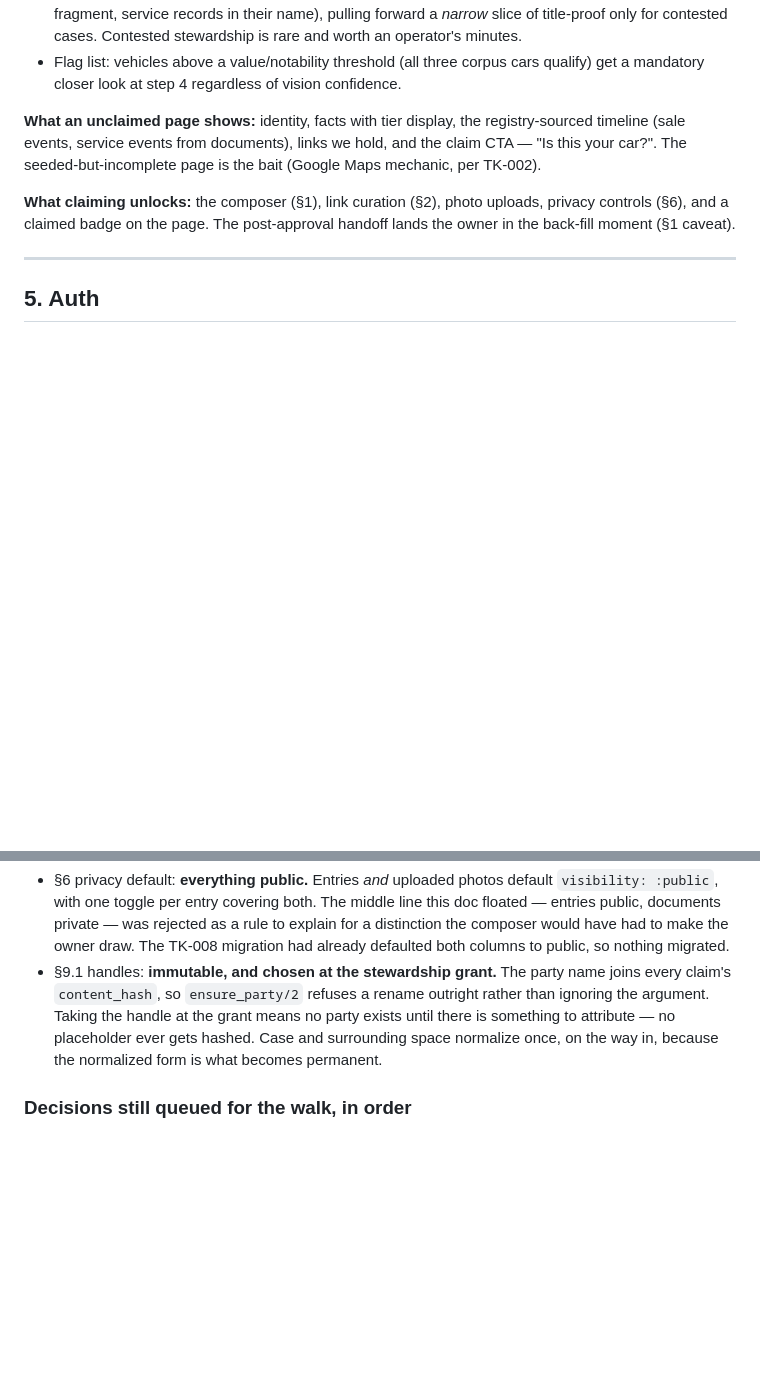
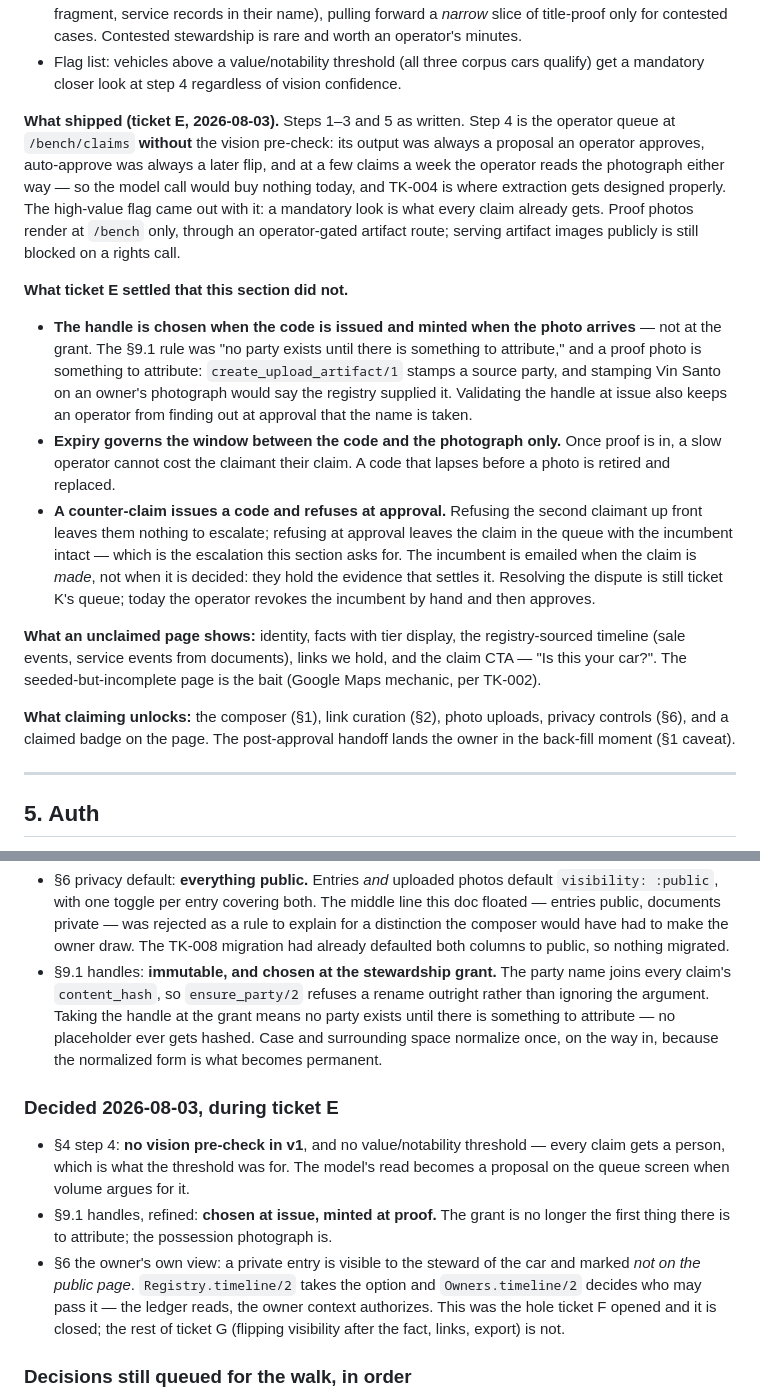
Before and after one commit to mhyrr/santo_api, a Markdown page: docs/design/owner_surface.md, 2 parts joined by grey strips. GitHub-like rendering; blank space fills up the shorter version.

Commit message:
Write down what ticket E settled, and what it left alone
Three calls the design doc did not make: the handle is chosen at issue
and minted at the proof photo rather than at the grant, expiry governs
only the window between code and photograph, and a counter-claim issues
a code but refuses at approval so the incumbent keeps the car until
somebody adjudicates.

Two things §4 asked for that are deliberately absent: the vision
pre-check and the high-value threshold. Both existed to decide which
claims deserve a person's eyes, and today every claim gets one.

```diff
--- a/docs/design/owner_surface.md
+++ b/docs/design/owner_surface.md
@@ -446,6 +446,36 @@ Carrera GT's VIN plate at a show and claims a $4.5M car:
 - Flag list: vehicles above a value/notability threshold (all three corpus
   cars qualify) get a mandatory closer look at step 4 regardless of vision
   confidence.
+
+**What shipped (ticket E, 2026-08-03).** Steps 1–3 and 5 as written. Step 4 is
+the operator queue at `/bench/claims` **without** the vision pre-check: its
+output was always a proposal an operator approves, auto-approve was always a
+later flip, and at a few claims a week the operator reads the photograph either
+way — so the model call would buy nothing today, and TK-004 is where extraction
+gets designed properly. The high-value flag came out with it: a mandatory look
+is what every claim already gets. Proof photos render at `/bench` only, through
+an operator-gated artifact route; serving artifact images publicly is still
+blocked on a rights call.
+
+**What ticket E settled that this section did not.**
+
+- **The handle is chosen when the code is issued and minted when the photo
+  arrives** — not at the grant. The §9.1 rule was "no party exists until there
+  is something to attribute," and a proof photo is something to attribute:
+  `create_upload_artifact/1` stamps a source party, and stamping Vin Santo on an
+  owner's photograph would say the registry supplied it. Validating the handle
+  at issue also keeps an operator from finding out at approval that the name is
+  taken.
+- **Expiry governs the window between the code and the photograph only.** Once
+  proof is in, a slow operator cannot cost the claimant their claim. A code that
+  lapses before a photo is retired and replaced.
+- **A counter-claim issues a code and refuses at approval.** Refusing the second
+  claimant up front leaves them nothing to escalate; refusing at approval leaves
+  the claim in the queue with the incumbent intact — which is the escalation
+  this section asks for. The incumbent is emailed when the claim is *made*, not
+  when it is decided: they hold the evidence that settles it. Resolving the
+  dispute is still ticket K's queue; today the operator revokes the incumbent by
+  hand and then approves.
 
 **What an unclaimed page shows:** identity, facts with tier display, the
 registry-sourced timeline (sale events, service events from documents), links
@@ -900,6 +930,19 @@ not deferred to a second walk.
   ever gets hashed. Case and surrounding space normalize once, on the way in,
   because the normalized form is what becomes permanent.
 
+### Decided 2026-08-03, during ticket E
+
+- §4 step 4: **no vision pre-check in v1**, and no value/notability threshold —
+  every claim gets a person, which is what the threshold was for. The model's
+  read becomes a proposal on the queue screen when volume argues for it.
+- §9.1 handles, refined: **chosen at issue, minted at proof.** The grant is no
+  longer the first thing there is to attribute; the possession photograph is.
+- §6 the owner's own view: a private entry is visible to the steward of the car
+  and marked *not on the public page*. `Registry.timeline/2` takes the option
+  and `Owners.timeline/2` decides who may pass it — the ledger reads, the owner
+  context authorizes. This was the hole ticket F opened and it is closed; the
+  rest of ticket G (flipping visibility after the fact, links, export) is not.
+
 ### Decisions still queued for the walk, in order
 
 3. §8 — MCP confirm semantics: agent-mediated entries land `:proposed` until
```
Also changed, not shown: CLAUDE.md (+2 -1 lines).
